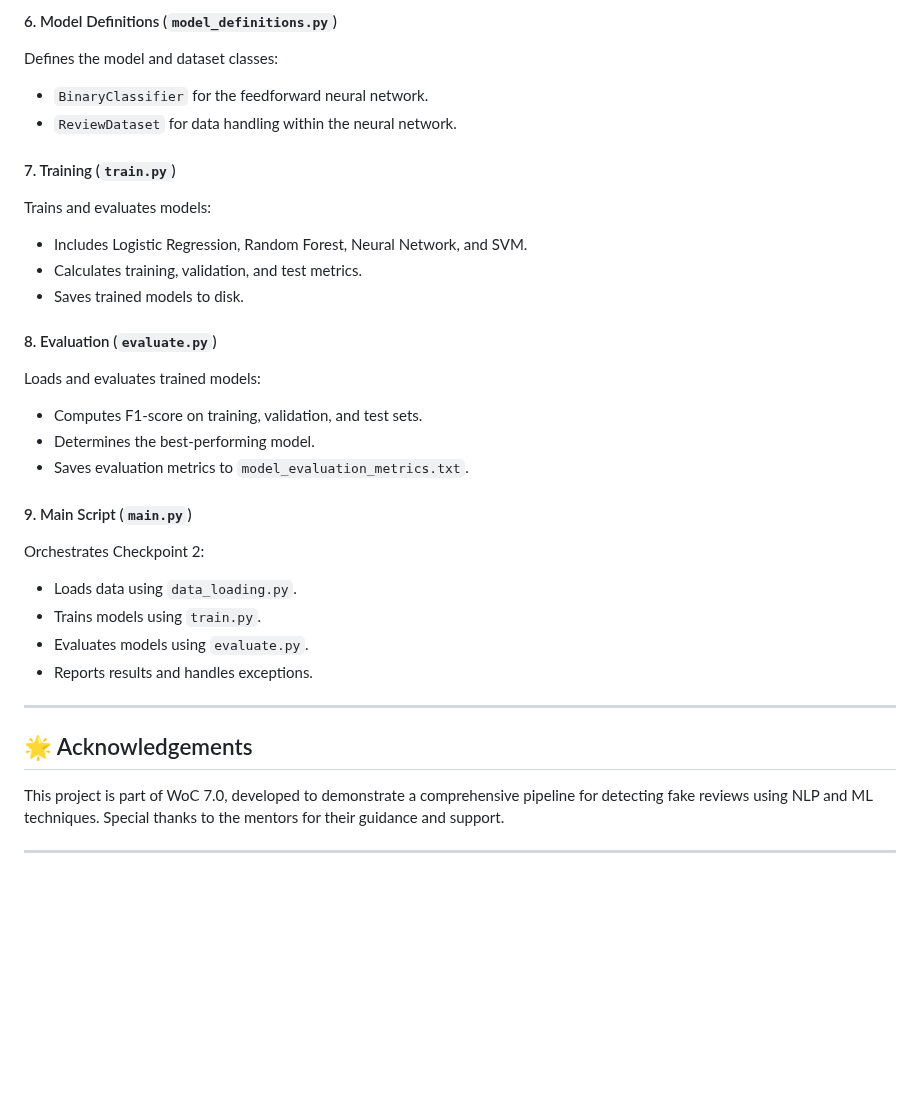
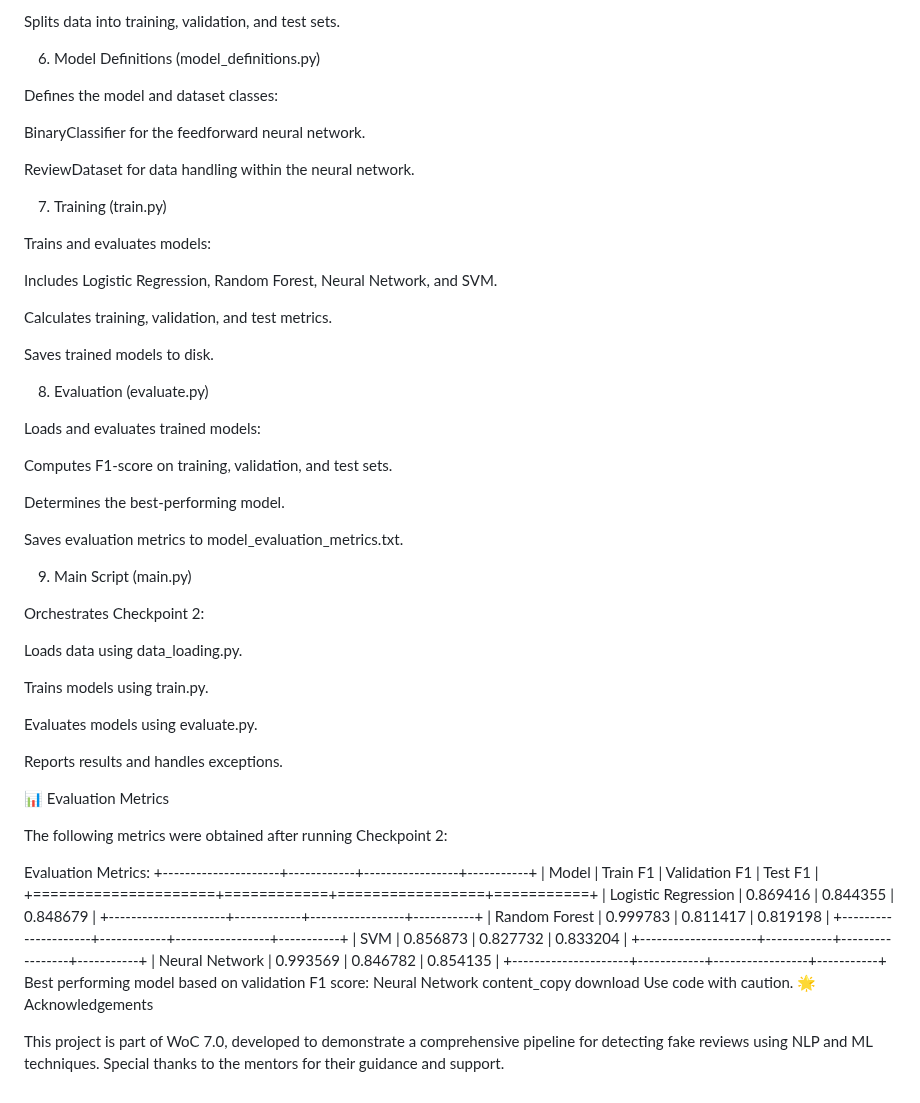
Before and after one commit to eric157/Project_WoC_7.0_Fake_Review_Detection, a Markdown page: README.md, the part around one of its changes. GitHub-like rendering; blank space fills up the shorter version.

```diff
--- a/README.md
+++ b/README.md
@@ -167,36 +205,66 @@ Loads and prepares the dataset from Checkpoint 1:
 
-#### 6. Model Definitions (`model_definitions.py`)
+Splits data into training, validation, and test sets.
+
+6. Model Definitions (model_definitions.py)
+
 Defines the model and dataset classes:
 
-- `BinaryClassifier` for the feedforward neural network.
-- `ReviewDataset` for data handling within the neural network.
+BinaryClassifier for the feedforward neural network.
 
-#### 7. Training (`train.py`)
+ReviewDataset for data handling within the neural network.
+
+7. Training (train.py)
+
 Trains and evaluates models:
 
-- Includes Logistic Regression, Random Forest, Neural Network, and SVM.
-- Calculates training, validation, and test metrics.
-- Saves trained models to disk.
+Includes Logistic Regression, Random Forest, Neural Network, and SVM.
 
-#### 8. Evaluation (`evaluate.py`)
+Calculates training, validation, and test metrics.
+
+Saves trained models to disk.
+
+8. Evaluation (evaluate.py)
+
 Loads and evaluates trained models:
 
-- Computes F1-score on training, validation, and test sets.
-- Determines the best-performing model.
-- Saves evaluation metrics to `model_evaluation_metrics.txt`.
+Computes F1-score on training, validation, and test sets.
 
-#### 9. Main Script (`main.py`)
+Determines the best-performing model.
+
+Saves evaluation metrics to model_evaluation_metrics.txt.
+
+9. Main Script (main.py)
+
 Orchestrates Checkpoint 2:
 
-- Loads data using `data_loading.py`.
-- Trains models using `train.py`.
-- Evaluates models using `evaluate.py`.
-- Reports results and handles exceptions.
+Loads data using data_loading.py.
 
----
+Trains models using train.py.
 
-## 🌟 Acknowledgements
+Evaluates models using evaluate.py.
+
+Reports results and handles exceptions.
+
+📊 Evaluation Metrics
+
+The following metrics were obtained after running Checkpoint 2:
+
+Evaluation Metrics:
++---------------------+------------+-----------------+-----------+
+| Model               |   Train F1 |   Validation F1 |   Test F1 |
++=====================+============+=================+===========+
+| Logistic Regression |   0.869416 |        0.844355 |  0.848679 |
++---------------------+------------+-----------------+-----------+
+| Random Forest       |   0.999783 |        0.811417 |  0.819198 |
++---------------------+------------+-----------------+-----------+
+| SVM                 |   0.856873 |        0.827732 |  0.833204 |
++---------------------+------------+-----------------+-----------+
+| Neural Network      |   0.993569 |        0.846782 |  0.854135 |
++---------------------+------------+-----------------+-----------+
+Best performing model based on validation F1 score: Neural Network
+content_copy
+download
+Use code with caution.
+🌟 Acknowledgements
 
 This project is part of WoC 7.0, developed to demonstrate a comprehensive pipeline for detecting fake reviews using NLP and ML techniques. Special thanks to the mentors for their guidance and support.
-
----
```
Also changed, not shown: other parts of README.md (+134 -96 lines).
